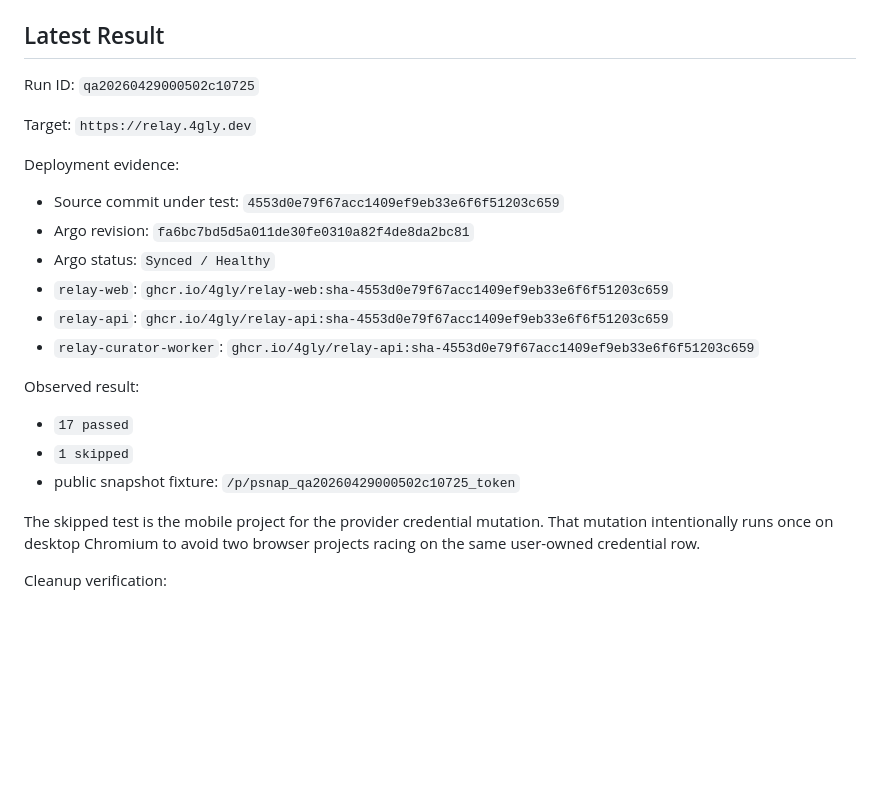
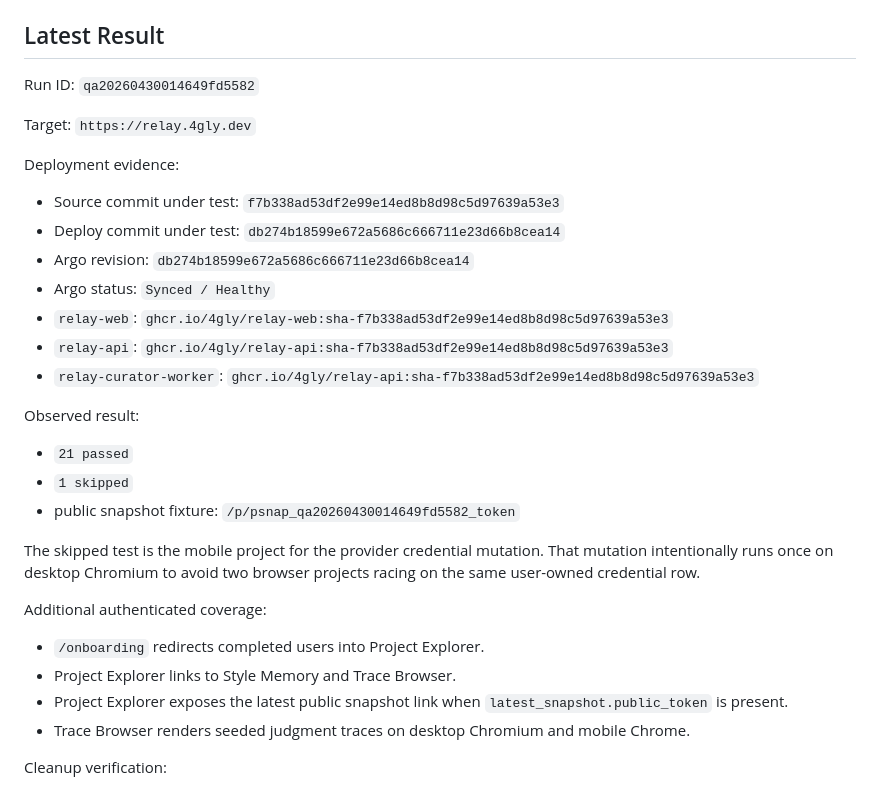
Before and after one commit to 4GLY/relay, a Markdown page: docs/live-e2e-qa.md, the part around the change. Rendered like a GitHub page; blank space fills up the shorter version.

Commit message:
docs: record trace browser live qa

```diff
--- a/docs/live-e2e-qa.md
+++ b/docs/live-e2e-qa.md
@@ -34,28 +34,38 @@ If `RELAY_DATABASE_URL` is not set, the script reads
 
 ## Latest Result
 
-Run ID: `qa20260429000502c10725`
+Run ID: `qa20260430014649fd5582`
 
 Target: `https://relay.4gly.dev`
 
 Deployment evidence:
 
-- Source commit under test: `4553d0e79f67acc1409ef9eb33e6f6f51203c659`
-- Argo revision: `fa6bc7bd5d5a011de30fe0310a82f4de8da2bc81`
+- Source commit under test: `f7b338ad53df2e99e14ed8b8d98c5d97639a53e3`
+- Deploy commit under test: `db274b18599e672a5686c666711e23d66b8cea14`
+- Argo revision: `db274b18599e672a5686c666711e23d66b8cea14`
 - Argo status: `Synced / Healthy`
-- `relay-web`: `ghcr.io/4gly/relay-web:sha-4553d0e79f67acc1409ef9eb33e6f6f51203c659`
-- `relay-api`: `ghcr.io/4gly/relay-api:sha-4553d0e79f67acc1409ef9eb33e6f6f51203c659`
-- `relay-curator-worker`: `ghcr.io/4gly/relay-api:sha-4553d0e79f67acc1409ef9eb33e6f6f51203c659`
+- `relay-web`: `ghcr.io/4gly/relay-web:sha-f7b338ad53df2e99e14ed8b8d98c5d97639a53e3`
+- `relay-api`: `ghcr.io/4gly/relay-api:sha-f7b338ad53df2e99e14ed8b8d98c5d97639a53e3`
+- `relay-curator-worker`: `ghcr.io/4gly/relay-api:sha-f7b338ad53df2e99e14ed8b8d98c5d97639a53e3`
 
 Observed result:
 
-- `17 passed`
+- `21 passed`
 - `1 skipped`
-- public snapshot fixture: `/p/psnap_qa20260429000502c10725_token`
+- public snapshot fixture: `/p/psnap_qa20260430014649fd5582_token`
 
 The skipped test is the mobile project for the provider credential mutation.
 That mutation intentionally runs once on desktop Chromium to avoid two browser
 projects racing on the same user-owned credential row.
+
+Additional authenticated coverage:
+
+- `/onboarding` redirects completed users into Project Explorer.
+- Project Explorer links to Style Memory and Trace Browser.
+- Project Explorer exposes the latest public snapshot link when
+  `latest_snapshot.public_token` is present.
+- Trace Browser renders seeded judgment traces on desktop Chromium and mobile
+  Chrome.
 
 Cleanup verification:
 
```
